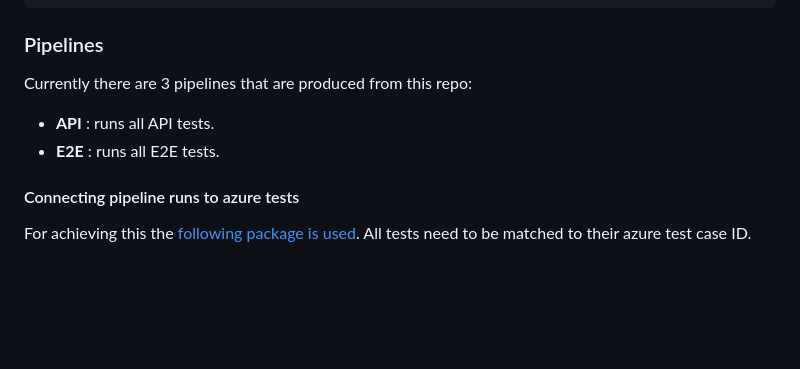
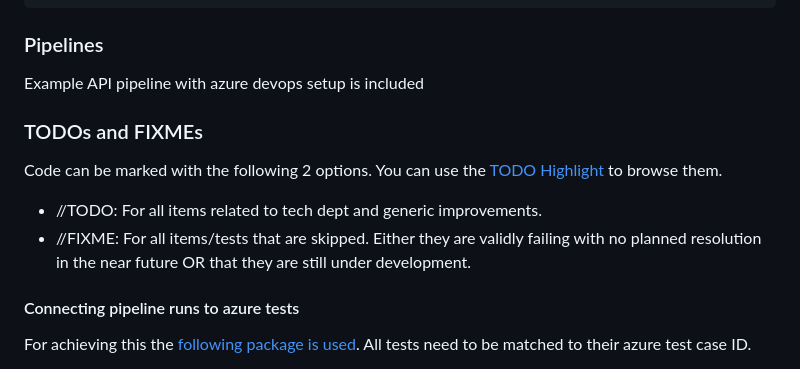
Before and after one commit to melkorinos/Playwright-TestSuite, a Markdown page: README.md, the part around the change printed below. GitHub-like rendering; blank space fills up the shorter version.

```diff
--- a/README.md
+++ b/README.md
@@ -144,10 +163,14 @@ test.afterAll(async ({ services }) => {
 
 ### Pipelines
 
-Currently there are 3 pipelines that are produced from this repo:
+Example API pipeline with azure devops setup is included
 
--   **API** : runs all API tests.
--   **E2E** : runs all E2E tests.
+### TODOs and FIXMEs
+Code can be marked with the following 2 options. You can use the [TODO Highlight](https://marketplace.visualstudio.com/items?itemName=wayou.vscode-todo-highlight) to browse them.
+
+- //TODO: For all items related to tech dept and generic improvements.
+- //FIXME: For all items/tests that are skipped. Either they are validly failing with no planned resolution in the near future OR that they are still under development.
+
 
 #### Connecting pipeline runs to azure tests
 
```
Also changed, not shown: other parts of README.md (+33 -13 lines).
